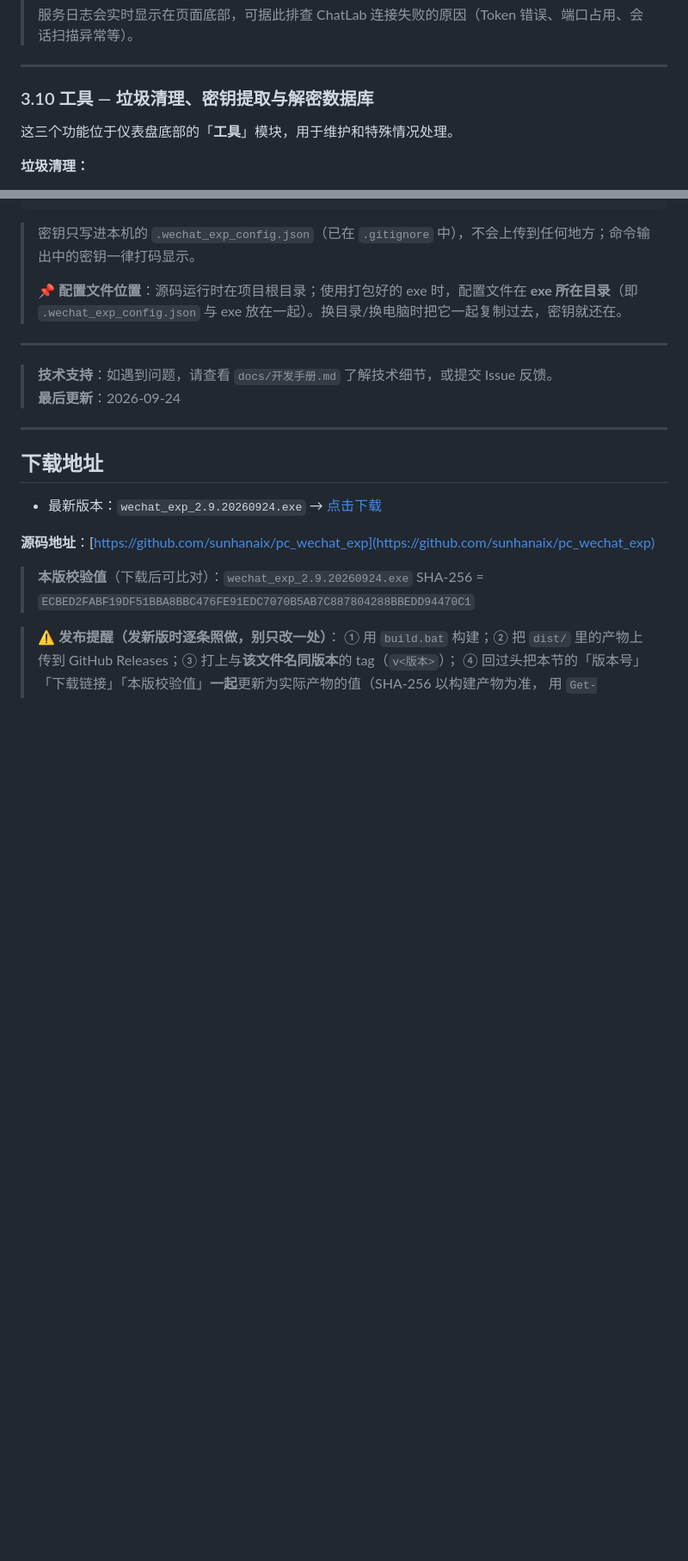
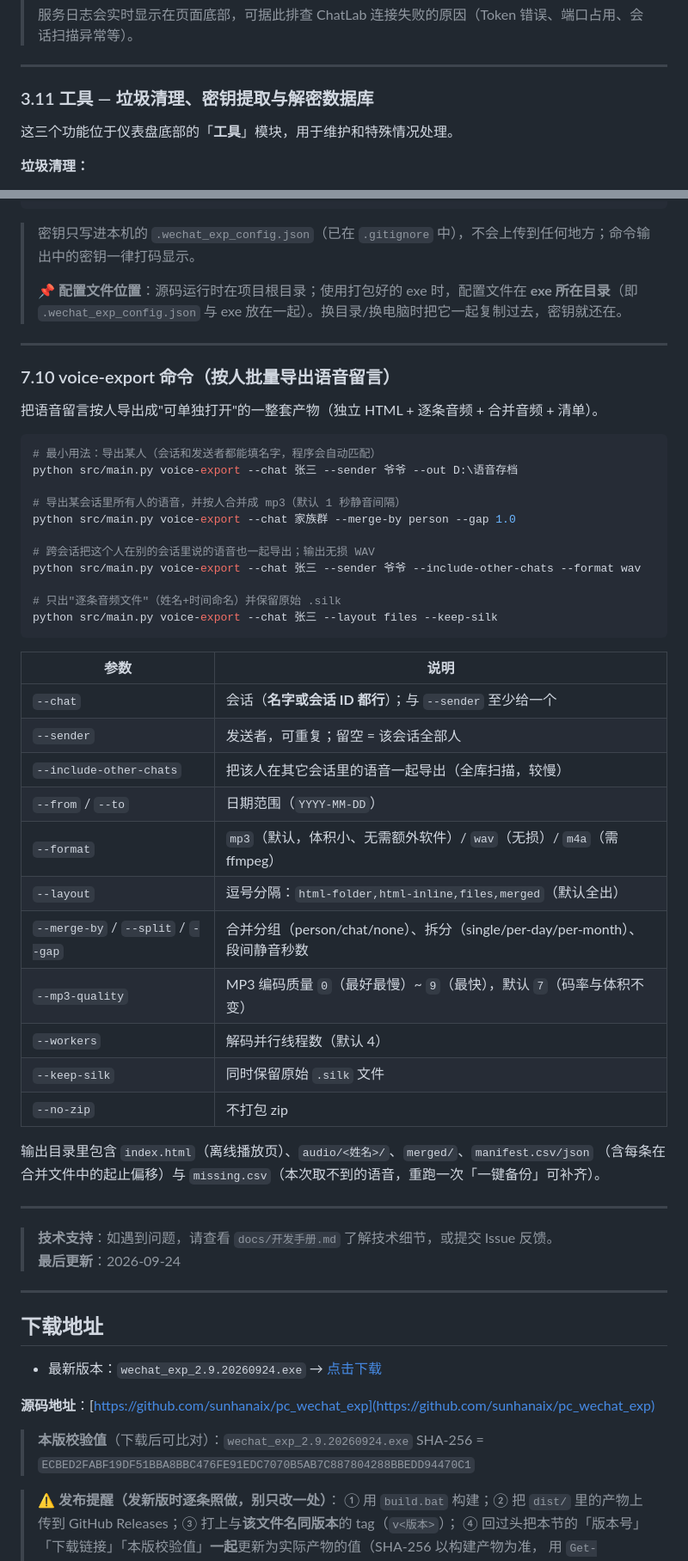
Before and after one commit to BlackRosePetals/pc_wechat_exp, a Markdown page: README.md, 2 parts joined by grey strips. Shown: that part at 86% size. Rendered like a GitHub page; blank space fills up the shorter version.

````diff
--- a/README.md
+++ b/README.md
@@ -329,7 +382,7 @@ WeChat EXP 是一款 Windows 平台下的微信聊天记录**备份、查看与
 
 ---
 
-### 3.10 工具 — 垃圾清理、密钥提取与解密数据库
+### 3.11 工具 — 垃圾清理、密钥提取与解密数据库
 
 这三个功能位于仪表盘底部的「**工具**」模块，用于维护和特殊情况处理。
 
@@ -953,6 +1006,43 @@ wechat_exp.exe import-keys --key "message_0.db=<64位hex>" --force
 
 ---
 
+### 7.10 voice-export 命令（按人批量导出语音留言）
+
+把语音留言按人导出成"可单独打开"的一整套产物（独立 HTML + 逐条音频 + 合并音频 + 清单）。
+
+```bash
+# 最小用法：导出某人（会话和发送者都能填名字，程序会自动匹配）
+python src/main.py voice-export --chat 张三 --sender 爷爷 --out D:\语音存档
+
+# 导出某会话里所有人的语音，并按人合并成 mp3（默认 1 秒静音间隔）
+python src/main.py voice-export --chat 家族群 --merge-by person --gap 1.0
+
+# 跨会话把这个人在别的会话里说的语音也一起导出；输出无损 WAV
+python src/main.py voice-export --chat 张三 --sender 爷爷 --include-other-chats --format wav
+
+# 只出"逐条音频文件"（姓名+时间命名）并保留原始 .silk
+python src/main.py voice-export --chat 张三 --layout files --keep-silk
+```
+
+| 参数 | 说明 |
+|------|------|
+| `--chat` | 会话（**名字或会话 ID 都行**）；与 `--sender` 至少给一个 |
+| `--sender` | 发送者，可重复；留空 = 该会话全部人 |
+| `--include-other-chats` | 把该人在其它会话里的语音一起导出（全库扫描，较慢） |
+| `--from` / `--to` | 日期范围（`YYYY-MM-DD`） |
+| `--format` | `mp3`（默认，体积小、无需额外软件）/ `wav`（无损）/ `m4a`（需 ffmpeg） |
+| `--layout` | 逗号分隔：`html-folder,html-inline,files,merged`（默认全出） |
+| `--merge-by` / `--split` / `--gap` | 合并分组（person/chat/none）、拆分（single/per-day/per-month）、段间静音秒数 |
+| `--mp3-quality` | MP3 编码质量 `0`（最好最慢）~ `9`（最快），默认 `7`（码率与体积不变） |
+| `--workers` | 解码并行线程数（默认 4） |
+| `--keep-silk` | 同时保留原始 `.silk` 文件 |
+| `--no-zip` | 不打包 zip |
+
+输出目录里包含 `index.html`（离线播放页）、`audio/<姓名>/`、`merged/`、`manifest.csv/json`
+（含每条在合并文件中的起止偏移）与 `missing.csv`（本次取不到的语音，重跑一次「一键备份」可补齐）。
+
+---
+
 > **技术支持**：如遇到问题，请查看 `docs/开发手册.md` 了解技术细节，或提交 Issue 反馈。
 > **最后更新**：2026-09-24
 
````
Also changed, not shown: other parts of README.md (+59 -6 lines), screenshots/22-voice-export.png (added), screenshots/23-voice-export-result.png (added), screenshots/24-voice-export-html.png (added), 1 other file.
